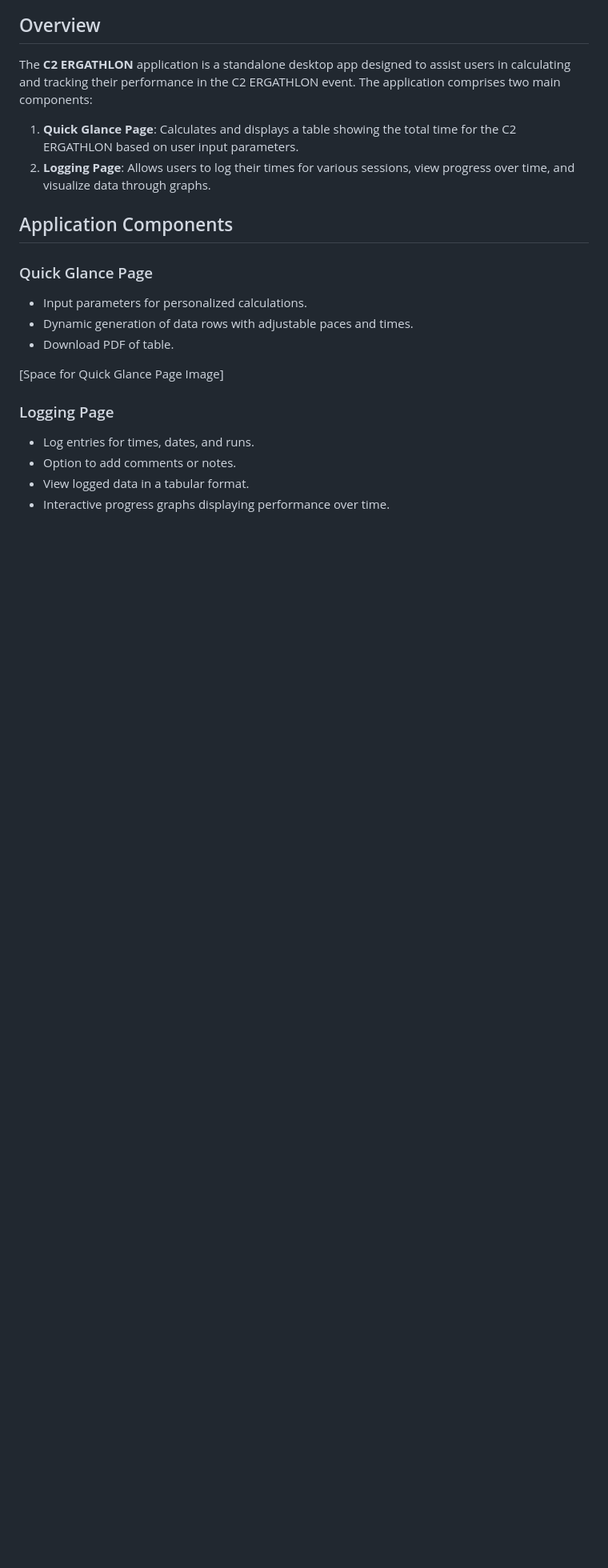
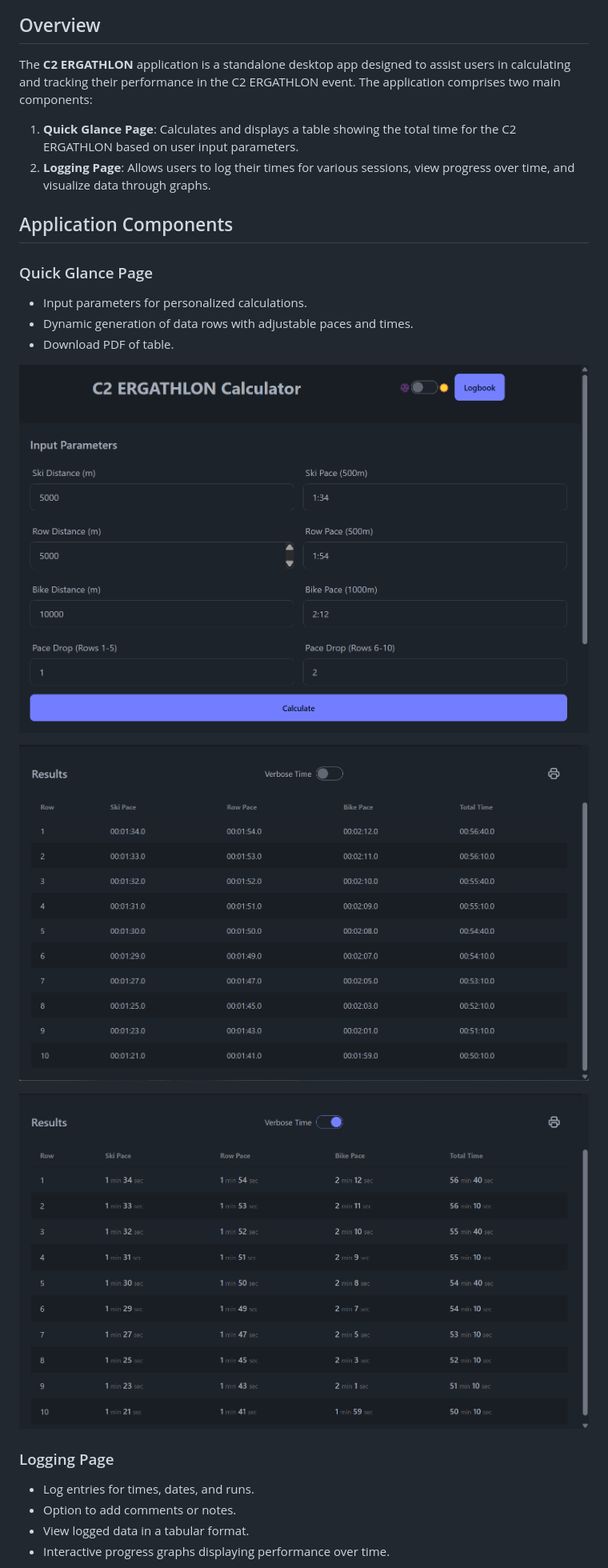
Before and after one commit to SomaRe/C2_ERGATHLON, a Markdown page: README.md, the part around the change printed below. Shown: that part at 80% size. GitHub-like rendering; pictures changed too: data/quick1.png (added), data/quick2.png (added), data/quick3.png (added); blank space fills up the shorter version.

```diff
--- a/README.md
+++ b/README.md
@@ -64,7 +65,11 @@
  - Dynamic generation of data rows with adjustable paces and times.
  - Download PDF of table.
 
- [Space for Quick Glance Page Image]
+ ![quick1](data/quick1.png)
+
+ ![quick2](data/quick2.png)
+
+ ![quick3](data/quick3.png)
 
  ### Logging Page
 
```
Also changed, not shown: other parts of README.md (+5 -2 lines), data/log1.png (added), data/log2.png (added), 6 other files.
